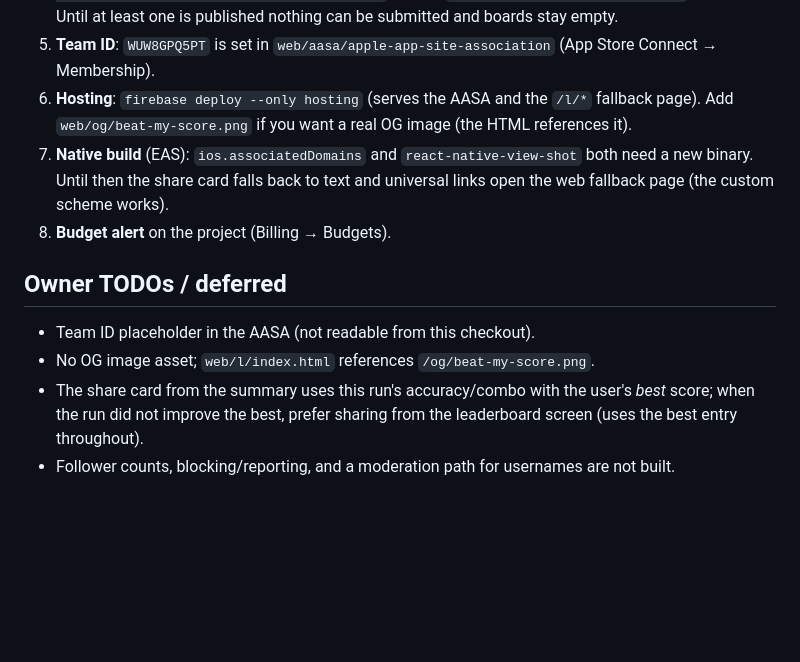
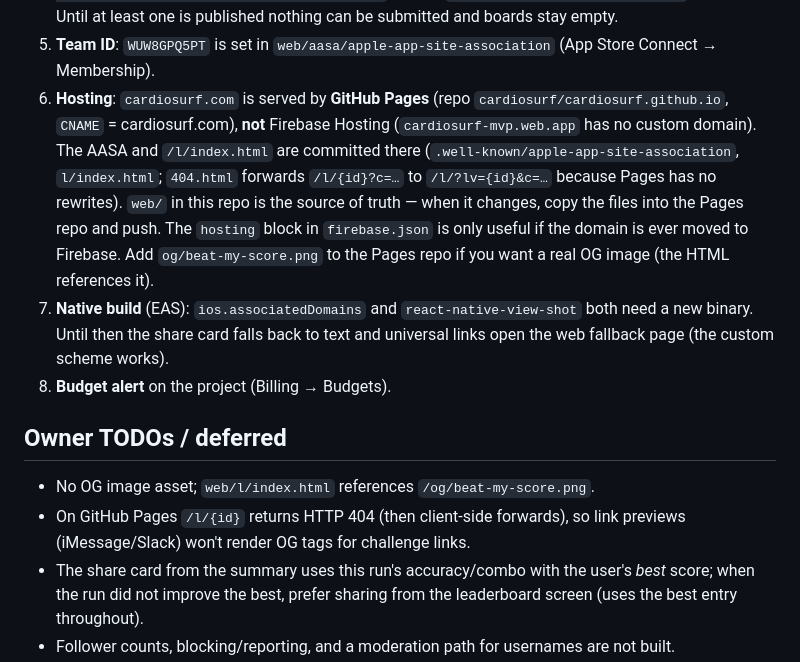
Before and after one commit to msamim10/cardioapp, a Markdown page: docs/LEADERBOARDS.md, the part around the change. GitHub-like rendering; blank space fills up the shorter version.

Commit message:
docs: cardiosurf.com is GitHub Pages, not Firebase Hosting
AASA and /l fallback are deployed from the cardiosurf.github.io repo; the
firebase.json hosting block is kept only in case the domain moves.

Co-authored-by: Cursor <cursoragent@cursor.com>

```diff
--- a/docs/LEADERBOARDS.md
+++ b/docs/LEADERBOARDS.md
@@ -237,9 +237,16 @@ a native attestation module once a native build is in play.
    published nothing can be submitted and boards stay empty.
 5. **Team ID**: `WUW8GPQ5PT` is set in `web/aasa/apple-app-site-association`
    (App Store Connect → Membership).
-6. **Hosting**: `firebase deploy --only hosting` (serves the AASA and the
-   `/l/*` fallback page). Add `web/og/beat-my-score.png` if you want a real OG
-   image (the HTML references it).
+6. **Hosting**: `cardiosurf.com` is served by **GitHub Pages** (repo
+   `cardiosurf/cardiosurf.github.io`, `CNAME` = cardiosurf.com), **not**
+   Firebase Hosting (`cardiosurf-mvp.web.app` has no custom domain). The AASA
+   and `/l/index.html` are committed there (`.well-known/apple-app-site-association`,
+   `l/index.html`; `404.html` forwards `/l/{id}?c=…` to `/l/?lv={id}&c=…` because
+   Pages has no rewrites). `web/` in this repo is the source of truth — when
+   it changes, copy the files into the Pages repo and push. The `hosting`
+   block in `firebase.json` is only useful if the domain is ever moved to
+   Firebase. Add `og/beat-my-score.png` to the Pages repo if you want a real
+   OG image (the HTML references it).
 7. **Native build** (EAS): `ios.associatedDomains` and `react-native-view-shot`
    both need a new binary. Until then the share card falls back to text and
    universal links open the web fallback page (the custom scheme works).
@@ -247,8 +254,9 @@ a native attestation module once a native build is in play.
 
 ## Owner TODOs / deferred
 
-- Team ID placeholder in the AASA (not readable from this checkout).
 - No OG image asset; `web/l/index.html` references `/og/beat-my-score.png`.
+- On GitHub Pages `/l/{id}` returns HTTP 404 (then client-side forwards), so
+  link previews (iMessage/Slack) won't render OG tags for challenge links.
 - The share card from the summary uses this run's accuracy/combo with the
   user's *best* score; when the run did not improve the best, prefer sharing
   from the leaderboard screen (uses the best entry throughout).
```
Also changed, not shown: functions/README.md (+8 -1 lines).
